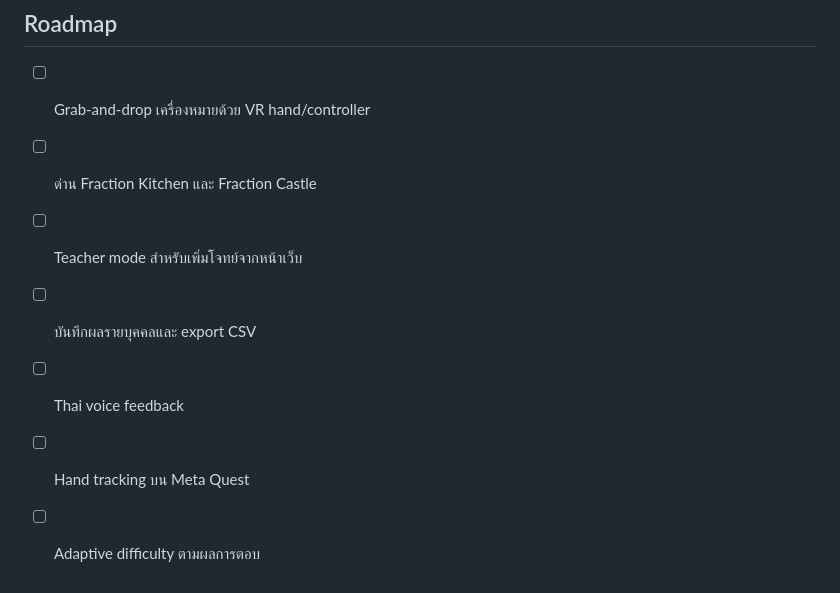
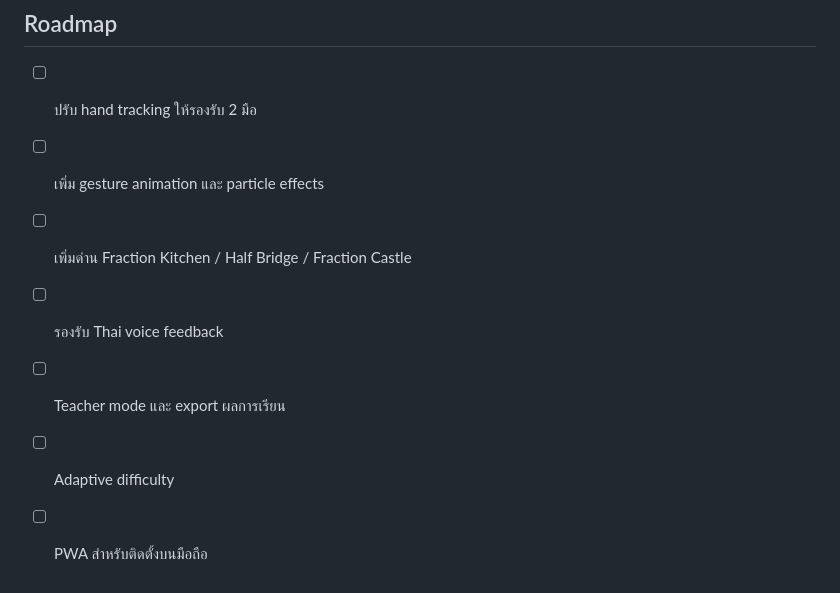
Before and after one commit to po45-ops/fraction-quest-vr, a Markdown page: README.md, the part around one of its changes. GitHub-like rendering.

```diff
--- a/README.md
+++ b/README.md
@@ -72,10 +65,10 @@ fraction-quest-vr/
 
 ## Roadmap
 
-- [ ] Grab-and-drop เครื่องหมายด้วย VR hand/controller
-- [ ] ด่าน Fraction Kitchen และ Fraction Castle
-- [ ] Teacher mode สำหรับเพิ่มโจทย์จากหน้าเว็บ
-- [ ] บันทึกผลรายบุคคลและ export CSV
-- [ ] Thai voice feedback
-- [ ] Hand tracking บน Meta Quest
-- [ ] Adaptive difficulty ตามผลการตอบ
+- [ ] ปรับ hand tracking ให้รองรับ 2 มือ
+- [ ] เพิ่ม gesture animation และ particle effects
+- [ ] เพิ่มด่าน Fraction Kitchen / Half Bridge / Fraction Castle
+- [ ] รองรับ Thai voice feedback
+- [ ] Teacher mode และ export ผลการเรียน
+- [ ] Adaptive difficulty
+- [ ] PWA สำหรับติดตั้งบนมือถือ
```
Also changed, not shown: other parts of README.md (+32 -39 lines).
